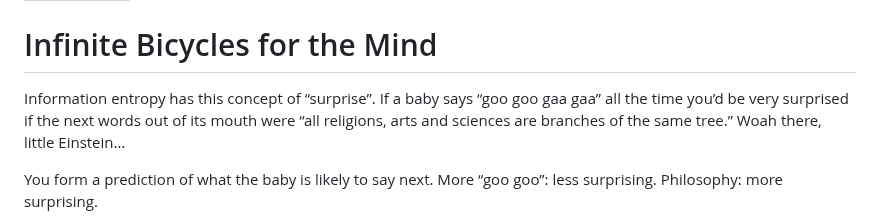
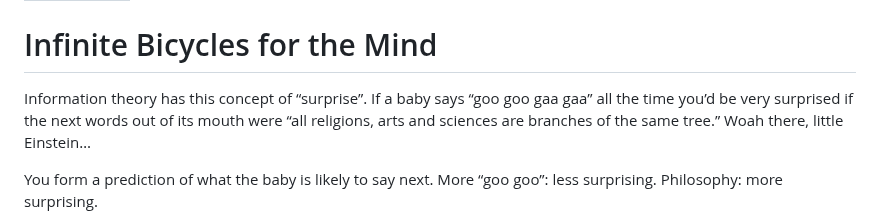
Before and after one commit to RoyalIcing/RoyalIcing, a Markdown page: 2025/infinite-bicycles-for-the-mind.md, the part around one of its changes. Rendered like a GitHub page.

```diff
--- a/2025/infinite-bicycles-for-the-mind.md
+++ b/2025/infinite-bicycles-for-the-mind.md
@@ -4,7 +4,7 @@ date: 2025-03-27
 
 # Infinite Bicycles for the Mind
 
-Information entropy has this concept of “surprise”. If a baby says “goo goo gaa gaa” all the time you’d be very surprised if the next words out of its mouth were “all religions, arts and sciences are branches of the same tree.” Woah there, little Einstein…
+Information theory has this concept of “surprise”. If a baby says “goo goo gaa gaa” all the time you’d be very surprised if the next words out of its mouth were “all religions, arts and sciences are branches of the same tree.” Woah there, little Einstein…
 
 You form a prediction of what the baby is likely to say next. More “goo goo”: less surprising. Philosophy: more surprising.
 
```
Also changed, not shown: other parts of 2025/infinite-bicycles-for-the-mind.md (+1 -1 lines).
